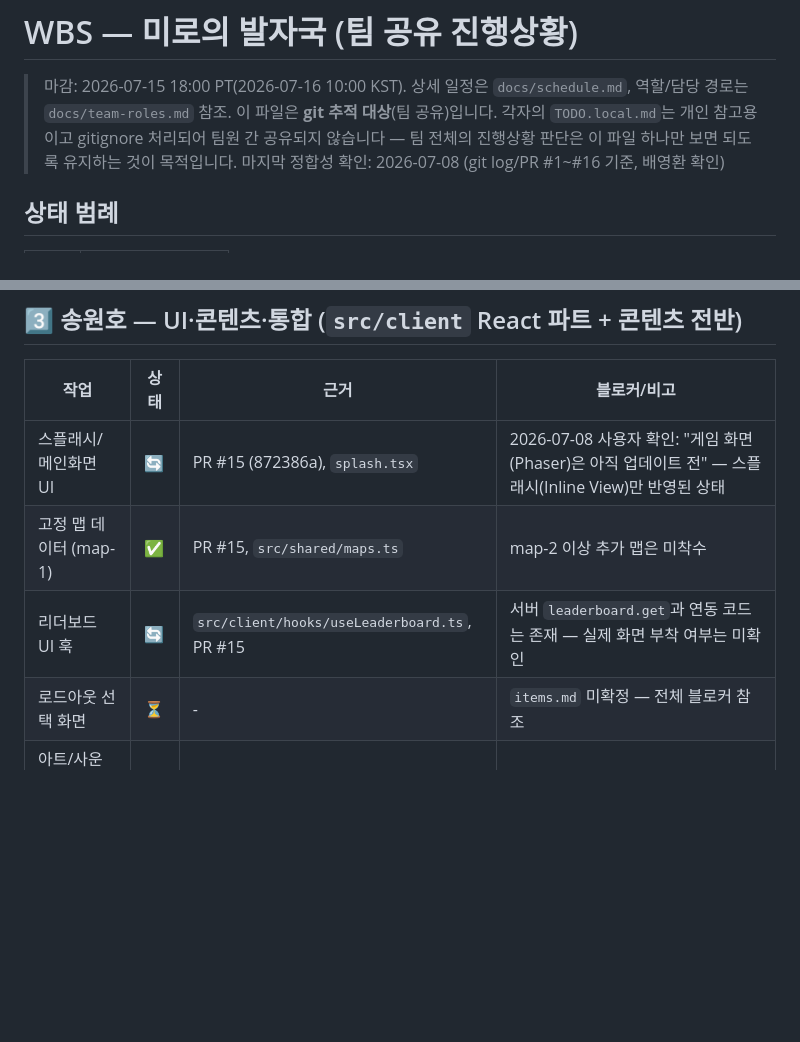
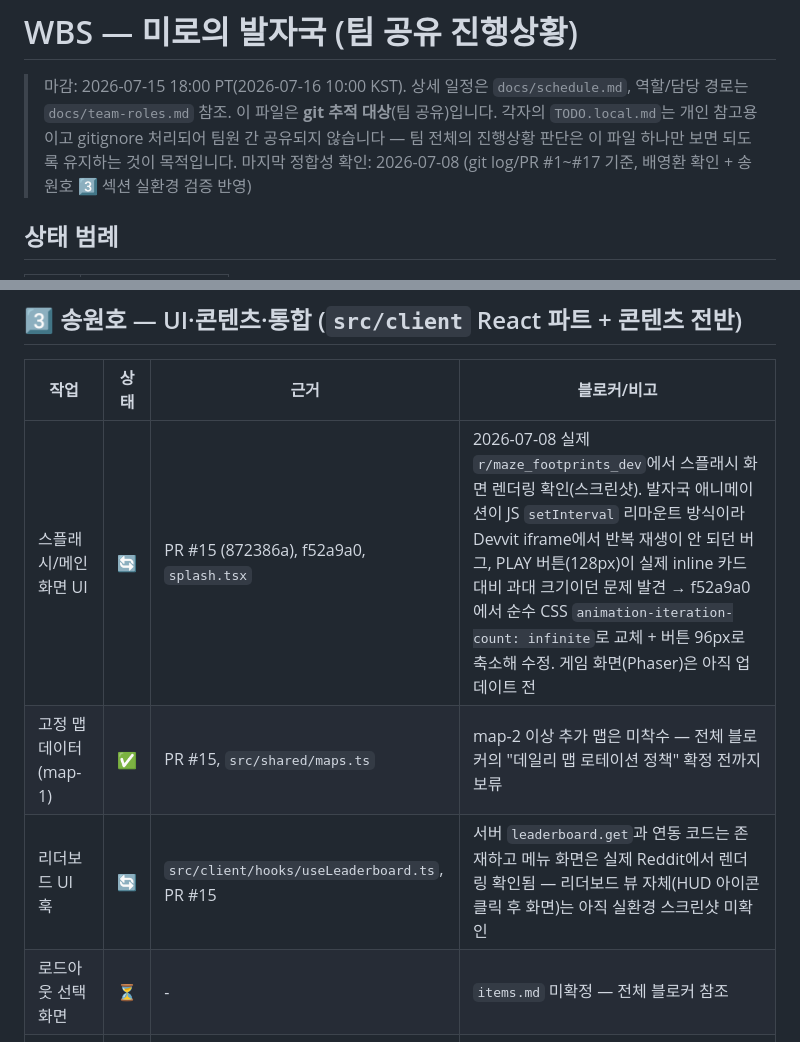
Before and after one commit to BaeYoungHwan/Reddit_ForEnjoy, a Markdown page: docs/wbs.md, 2 parts joined by grey strips. Rendered like a GitHub page; blank space fills up the shorter version.

Commit message:
docs: wbs.md 송원호 섹션 실환경 검증 결과 반영
- 스플래시 UI 실제 r/maze_footprints_dev에서 렌더링 확인, 발견한 버그
  2건(발자국 애니메이션 미반복, PLAY 버튼 과대) 및 수정 커밋(f52a9a0) 기재
- map-2 보류 사유를 전체 블로커(맵 로테이션 정책)와 명시적으로 연결
- 리더보드 UI 훅: 메뉴 화면은 실환경 확인, 리더보드 뷰 자체는 미확인 상태로 구분

Co-Authored-By: Claude Sonnet 5 <noreply@anthropic.com>

```diff
--- a/docs/wbs.md
+++ b/docs/wbs.md
@@ -2,7 +2,7 @@
 
 > 마감: 2026-07-15 18:00 PT(2026-07-16 10:00 KST). 상세 일정은 `docs/schedule.md`, 역할/담당 경로는 `docs/team-roles.md` 참조.
 > 이 파일은 **git 추적 대상**(팀 공유)입니다. 각자의 `TODO.local.md`는 개인 참고용이고 gitignore 처리되어 팀원 간 공유되지 않습니다 — 팀 전체의 진행상황 판단은 이 파일 하나만 보면 되도록 유지하는 것이 목적입니다.
-> 마지막 정합성 확인: 2026-07-08 (git log/PR #1~#16 기준, 배영환 확인)
+> 마지막 정합성 확인: 2026-07-08 (git log/PR #1~#17 기준, 배영환 확인 + 송원호 3️⃣ 섹션 실환경 검증 반영)
 
 ## 상태 범례
 
@@ -43,9 +43,9 @@
 
 | 작업 | 상태 | 근거 | 블로커/비고 |
 |------|------|------|------|
-| 스플래시/메인화면 UI | 🔄 | PR #15 (872386a), `splash.tsx` | 2026-07-08 사용자 확인: "게임 화면(Phaser)은 아직 업데이트 전" — 스플래시(Inline View)만 반영된 상태 |
-| 고정 맵 데이터 (map-1) | ✅ | PR #15, `src/shared/maps.ts` | map-2 이상 추가 맵은 미착수 |
-| 리더보드 UI 훅 | 🔄 | `src/client/hooks/useLeaderboard.ts`, PR #15 | 서버 `leaderboard.get`과 연동 코드는 존재 — 실제 화면 부착 여부는 미확인 |
+| 스플래시/메인화면 UI | 🔄 | PR #15 (872386a), f52a9a0, `splash.tsx` | 2026-07-08 실제 `r/maze_footprints_dev`에서 스플래시 화면 렌더링 확인(스크린샷). 발자국 애니메이션이 JS `setInterval` 리마운트 방식이라 Devvit iframe에서 반복 재생이 안 되던 버그, PLAY 버튼(128px)이 실제 inline 카드 대비 과대 크기이던 문제 발견 → f52a9a0에서 순수 CSS `animation-iteration-count: infinite`로 교체 + 버튼 96px로 축소해 수정. 게임 화면(Phaser)은 아직 업데이트 전 |
+| 고정 맵 데이터 (map-1) | ✅ | PR #15, `src/shared/maps.ts` | map-2 이상 추가 맵은 미착수 — 전체 블로커의 "데일리 맵 로테이션 정책" 확정 전까지 보류 |
+| 리더보드 UI 훅 | 🔄 | `src/client/hooks/useLeaderboard.ts`, PR #15 | 서버 `leaderboard.get`과 연동 코드는 존재하고 메뉴 화면은 실제 Reddit에서 렌더링 확인됨 — 리더보드 뷰 자체(HUD 아이콘 클릭 후 화면)는 아직 실환경 스크린샷 미확인 |
 | 로드아웃 선택 화면 | ⏳ | - | `items.md` 미확정 — 전체 블로커 참조 |
 | 아트/사운드/모바일 대응/QA 총괄 | ⬜ | - | 일정상 Day4~7(7/11~7/14) 구간 예정 |
 
```
